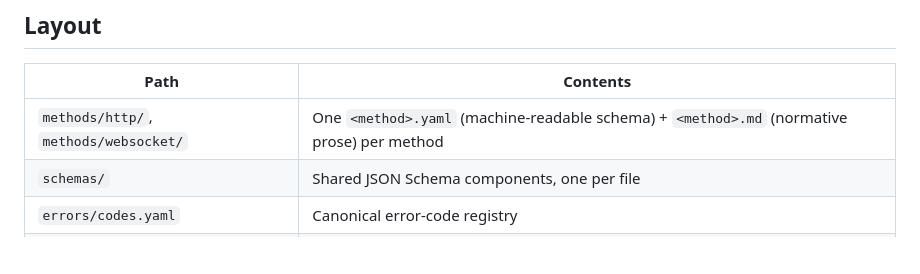
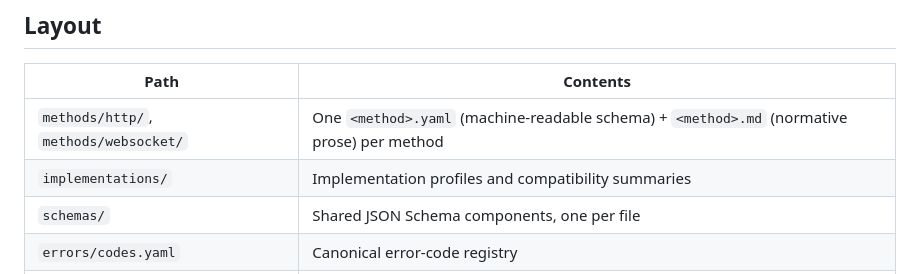
Before and after one commit to solana-rpc/specs, a Markdown page: README.md, the part around the change. Rendered like a GitHub page; blank space fills up the shorter version.

Commit message:
docs(superbank): add implementation compatibility profile

```diff
--- a/README.md
+++ b/README.md
@@ -23,6 +23,7 @@ documents a `data` schema. Clients that parse Agave's message text or read
 | Path | Contents |
 |---|---|
 | `methods/http/`, `methods/websocket/` | One `<method>.yaml` (machine-readable schema) + `<method>.md` (normative prose) per method |
+| `implementations/` | Implementation profiles and compatibility summaries |
 | `schemas/` | Shared JSON Schema components, one per file |
 | `errors/codes.yaml` | Canonical error-code registry |
 | `proposals/` | RFC proposal documents |
```
Also changed, not shown: implementations/superbank.md (added, +57 -0 lines).
